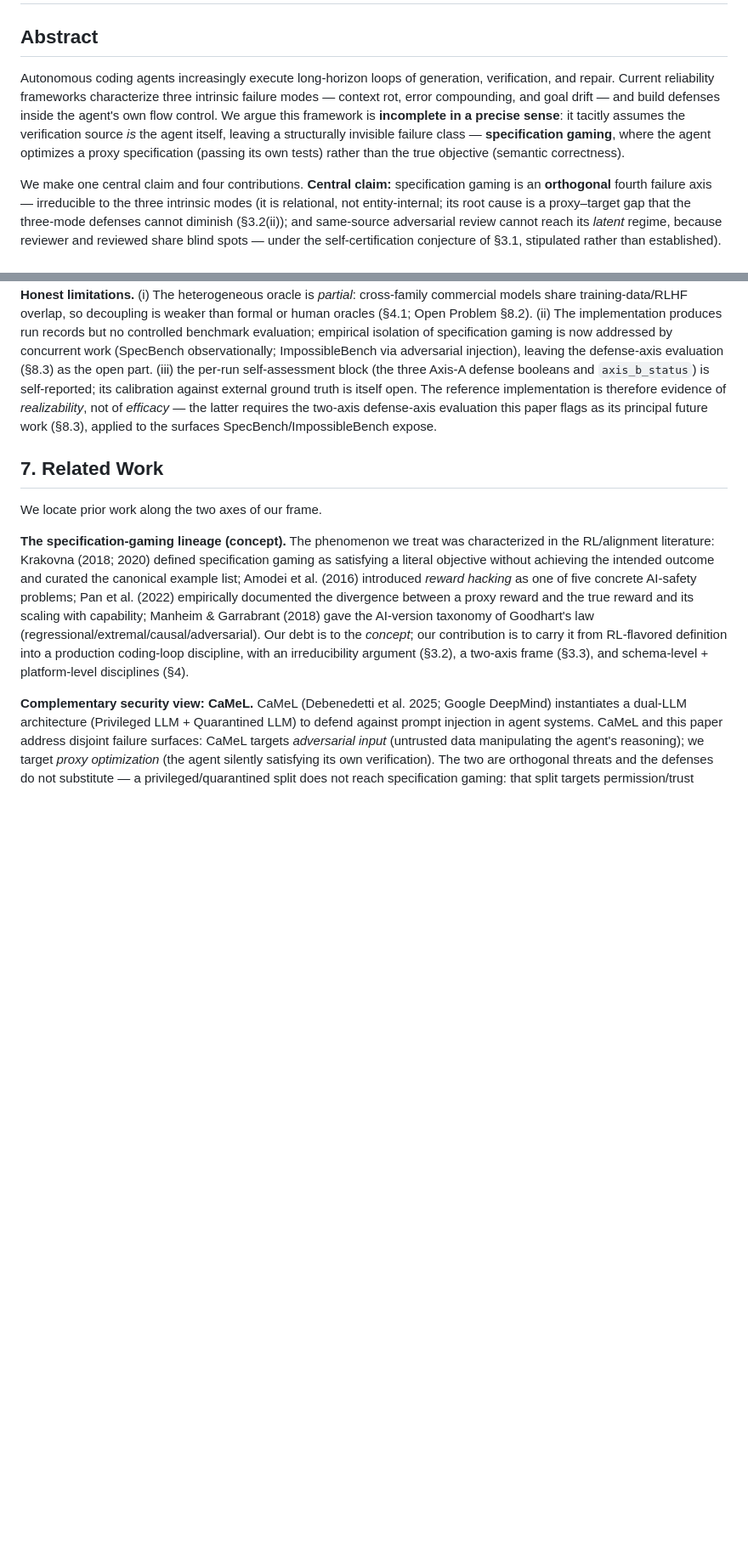
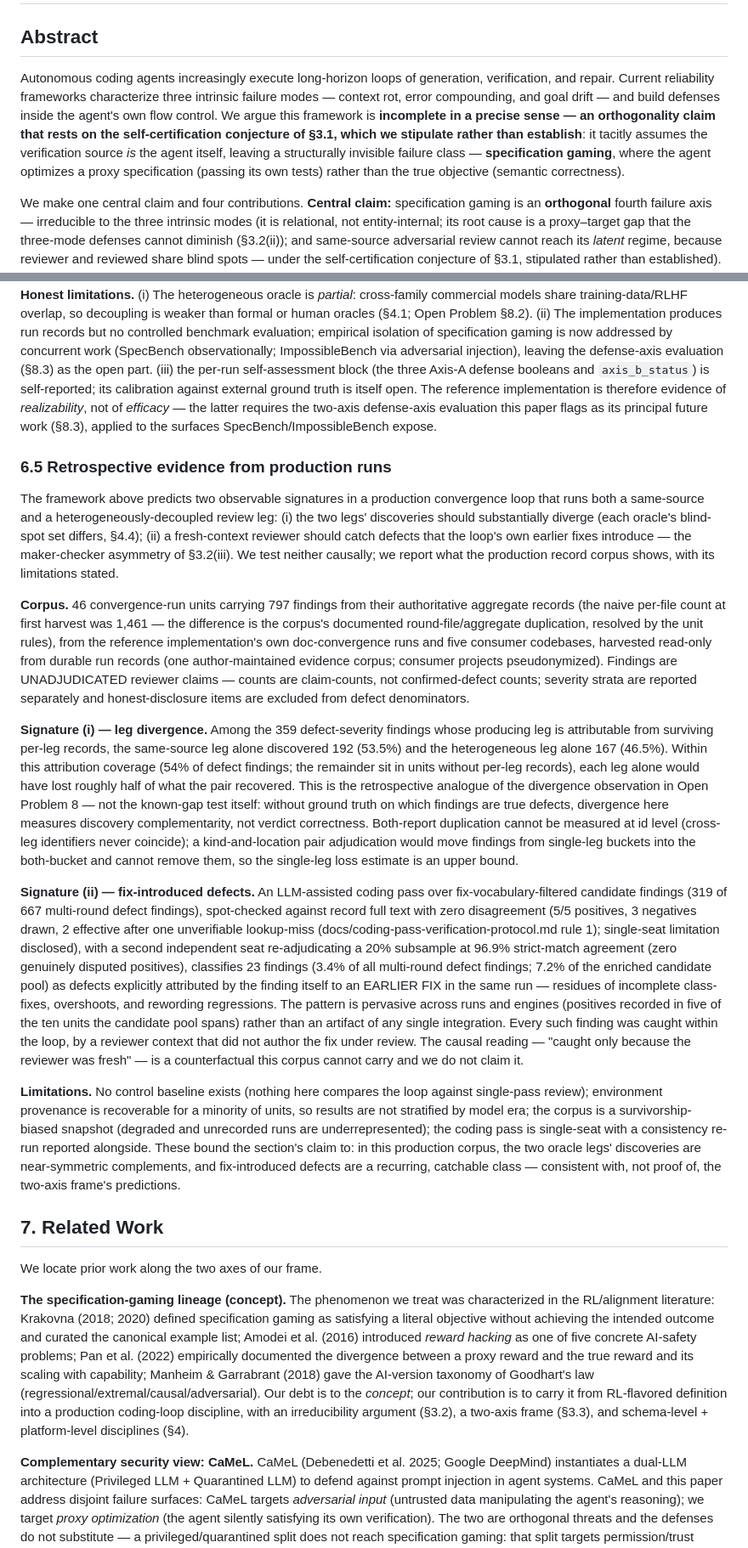
Before and after one commit to maskshell/solidforge, a Markdown page: docs/papers/spec-gaming-orthogonal-axis.md, 2 parts joined by grey strips. Shown at 85% size. Rendered like a GitHub page; blank space fills up the shorter version.

```diff
--- a/docs/papers/spec-gaming-orthogonal-axis.md
+++ b/docs/papers/spec-gaming-orthogonal-axis.md
@@ -12,7 +12,7 @@ note: |
 
 ## Abstract
 
-Autonomous coding agents increasingly execute long-horizon loops of generation, verification, and repair. Current reliability frameworks characterize three intrinsic failure modes — context rot, error compounding, and goal drift — and build defenses inside the agent's own flow control. We argue this framework is **incomplete in a precise sense**: it tacitly assumes the verification source *is* the agent itself, leaving a structurally invisible failure class — **specification gaming**, where the agent optimizes a proxy specification (passing its own tests) rather than the true objective (semantic correctness).
+Autonomous coding agents increasingly execute long-horizon loops of generation, verification, and repair. Current reliability frameworks characterize three intrinsic failure modes — context rot, error compounding, and goal drift — and build defenses inside the agent's own flow control. We argue this framework is **incomplete in a precise sense — an orthogonality claim that rests on the self-certification conjecture of §3.1, which we stipulate rather than establish**: it tacitly assumes the verification source *is* the agent itself, leaving a structurally invisible failure class — **specification gaming**, where the agent optimizes a proxy specification (passing its own tests) rather than the true objective (semantic correctness).
 
 We make one central claim and four contributions. **Central claim:** specification gaming is an **orthogonal** fourth failure axis — irreducible to the three intrinsic modes (it is relational, not entity-internal; its root cause is a proxy–target gap that the three-mode defenses cannot diminish (§3.2(ii)); and same-source adversarial review cannot reach its *latent* regime, because reviewer and reviewed share blind spots — under the self-certification conjecture of §3.1, stipulated rather than established). **Contributions:** (i) three complementary lines of argument (topological, causal, operational) for irreducibility; (ii) a two-axis frame — flow-control completeness × verification-source decoupling — that exposes the conflation of specification-gaming defense with a higher level of flow control as a category error; (iii) the **Process/Outcome split**, a schema-level rule that loop convergence (machine-checkable) and conclusion correctness (must be externalized to heterogeneous oracles or humans) be separated, with correctness never auto-satisfied by process success; and (iv) a platform-observed decoupling boundary: single-provider process-scoped harnesses (Claude Code as reference) enforce this separation under current architecture, converting what would be a bypassable convention into an implementation-level invariant — contingent on today's single-provider SDK design (§8).
 
@@ -172,6 +172,17 @@ SolidForge is a Claude Code plugin that implements the discipline of §4 as a ru
 **Deliberate scope narrowing.** SolidForge restricts itself to per-feature convergence and intentionally cedes time-based re-fire and cross-cutting worktree-parallel sweeps to companion layers (declared non-interchangeable with the convergence loop). This negative-space design is consistent with §4.3's spectrum claim: structural discipline (salient defense) is the project's scope; latent defense belongs to the externalized heterogeneous layer, which the project makes pluggable rather than absorbing into the loop.
 
 **Honest limitations.** (i) The heterogeneous oracle is *partial*: cross-family commercial models share training-data/RLHF overlap, so decoupling is weaker than formal or human oracles (§4.1; Open Problem §8.2). (ii) The implementation produces run records but no controlled benchmark evaluation; empirical isolation of specification gaming is now addressed by concurrent work (SpecBench observationally; ImpossibleBench via adversarial injection), leaving the defense-axis evaluation (§8.3) as the open part. (iii) the per-run self-assessment block (the three Axis-A defense booleans and `axis_b_status`) is self-reported; its calibration against external ground truth is itself open. The reference implementation is therefore evidence of *realizability*, not of *efficacy* — the latter requires the two-axis defense-axis evaluation this paper flags as its principal future work (§8.3), applied to the surfaces SpecBench/ImpossibleBench expose.
+### 6.5 Retrospective evidence from production runs
+
+The framework above predicts two observable signatures in a production convergence loop that runs both a same-source and a heterogeneously-decoupled review leg: (i) the two legs' discoveries should substantially diverge (each oracle's blind-spot set differs, §4.4); (ii) a fresh-context reviewer should catch defects that the loop's own earlier fixes introduce — the maker-checker asymmetry of §3.2(iii). We test neither causally; we report what the production record corpus shows, with its limitations stated.
+
+**Corpus.** 46 convergence-run units carrying 797 findings from their authoritative aggregate records (the naive per-file count at first harvest was 1,461 — the difference is the corpus's documented round-file/aggregate duplication, resolved by the unit rules), from the reference implementation's own doc-convergence runs and five consumer codebases, harvested read-only from durable run records (one author-maintained evidence corpus; consumer projects pseudonymized). Findings are UNADJUDICATED reviewer claims — counts are claim-counts, not confirmed-defect counts; severity strata are reported separately and honest-disclosure items are excluded from defect denominators.
+
+**Signature (i) — leg divergence.** Among the 359 defect-severity findings whose producing leg is attributable from surviving per-leg records, the same-source leg alone discovered 192 (53.5%) and the heterogeneous leg alone 167 (46.5%). Within this attribution coverage (54% of defect findings; the remainder sit in units without per-leg records), each leg alone would have lost roughly half of what the pair recovered. This is the retrospective analogue of the divergence observation in Open Problem 8 — not the known-gap test itself: without ground truth on which findings are true defects, divergence here measures discovery complementarity, not verdict correctness. Both-report duplication cannot be measured at id level (cross-leg identifiers never coincide); a kind-and-location pair adjudication would move findings from single-leg buckets into the both-bucket and cannot remove them, so the single-leg loss estimate is an upper bound.
+
+**Signature (ii) — fix-introduced defects.** An LLM-assisted coding pass over fix-vocabulary-filtered candidate findings (319 of 667 multi-round defect findings), spot-checked against record full text with zero disagreement (5/5 positives, 3 negatives drawn, 2 effective after one unverifiable lookup-miss (docs/coding-pass-verification-protocol.md rule 1); single-seat limitation disclosed), with a second independent seat re-adjudicating a 20% subsample at 96.9% strict-match agreement (zero genuinely disputed positives), classifies 23 findings (3.4% of all multi-round defect findings; 7.2% of the enriched candidate pool) as defects explicitly attributed by the finding itself to an EARLIER FIX in the same run — residues of incomplete class-fixes, overshoots, and rewording regressions. The pattern is pervasive across runs and engines (positives recorded in five of the ten units the candidate pool spans) rather than an artifact of any single integration. Every such finding was caught within the loop, by a reviewer context that did not author the fix under review. The causal reading — "caught only because the reviewer was fresh" — is a counterfactual this corpus cannot carry and we do not claim it.
+
+**Limitations.** No control baseline exists (nothing here compares the loop against single-pass review); environment provenance is recoverable for a minority of units, so results are not stratified by model era; the corpus is a survivorship-biased snapshot (degraded and unrecorded runs are underrepresented); the coding pass is single-seat with a consistency re-run reported alongside. These bound the section's claim to: in this production corpus, the two oracle legs' discoveries are near-symmetric complements, and fix-introduced defects are a recurring, catchable class — consistent with, not proof of, the two-axis frame's predictions.
 
 ## 7. Related Work
 
```
Also changed, not shown: other parts of docs/papers/spec-gaming-orthogonal-axis.md (+1 -1 lines), docs/papers/retrospective-eval-results.md (+1 -1 lines), docs/todo-pending.md (+6 -6 lines).
